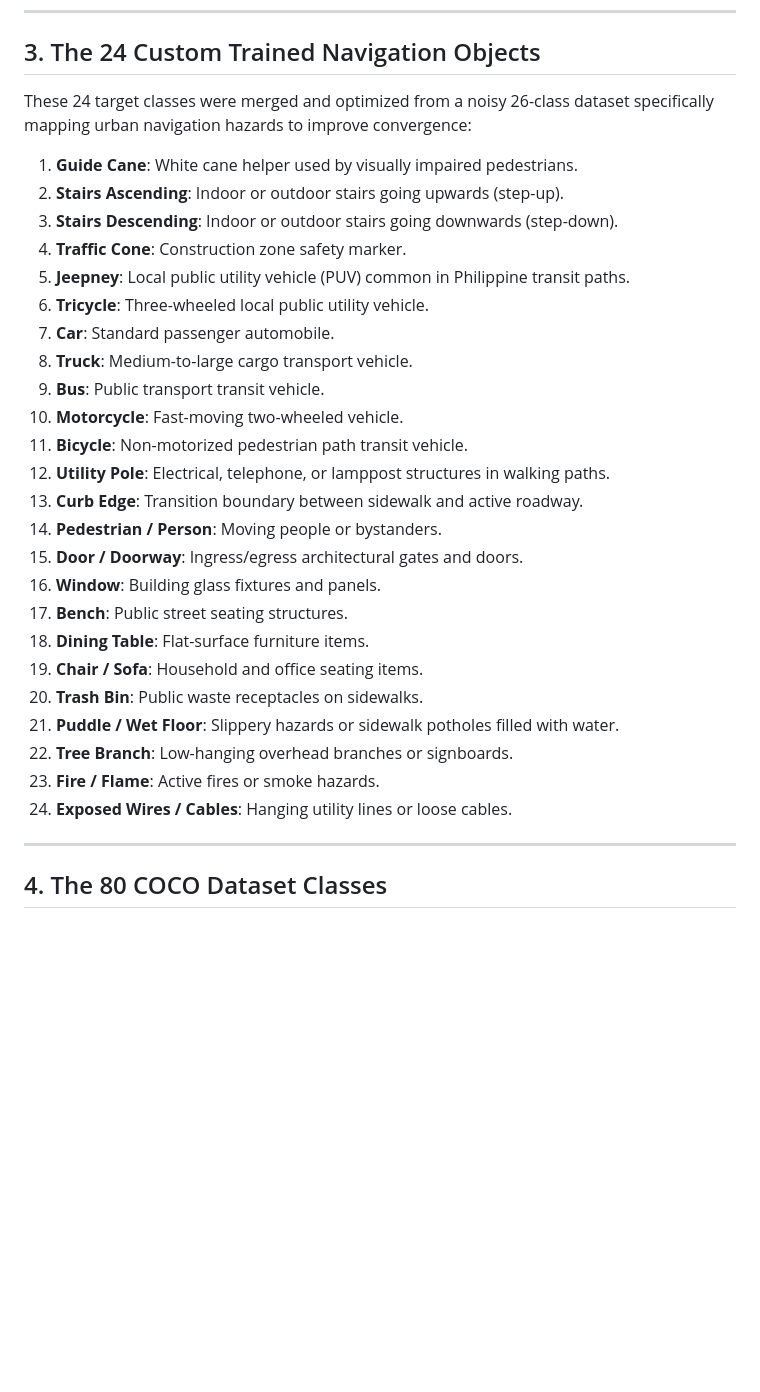
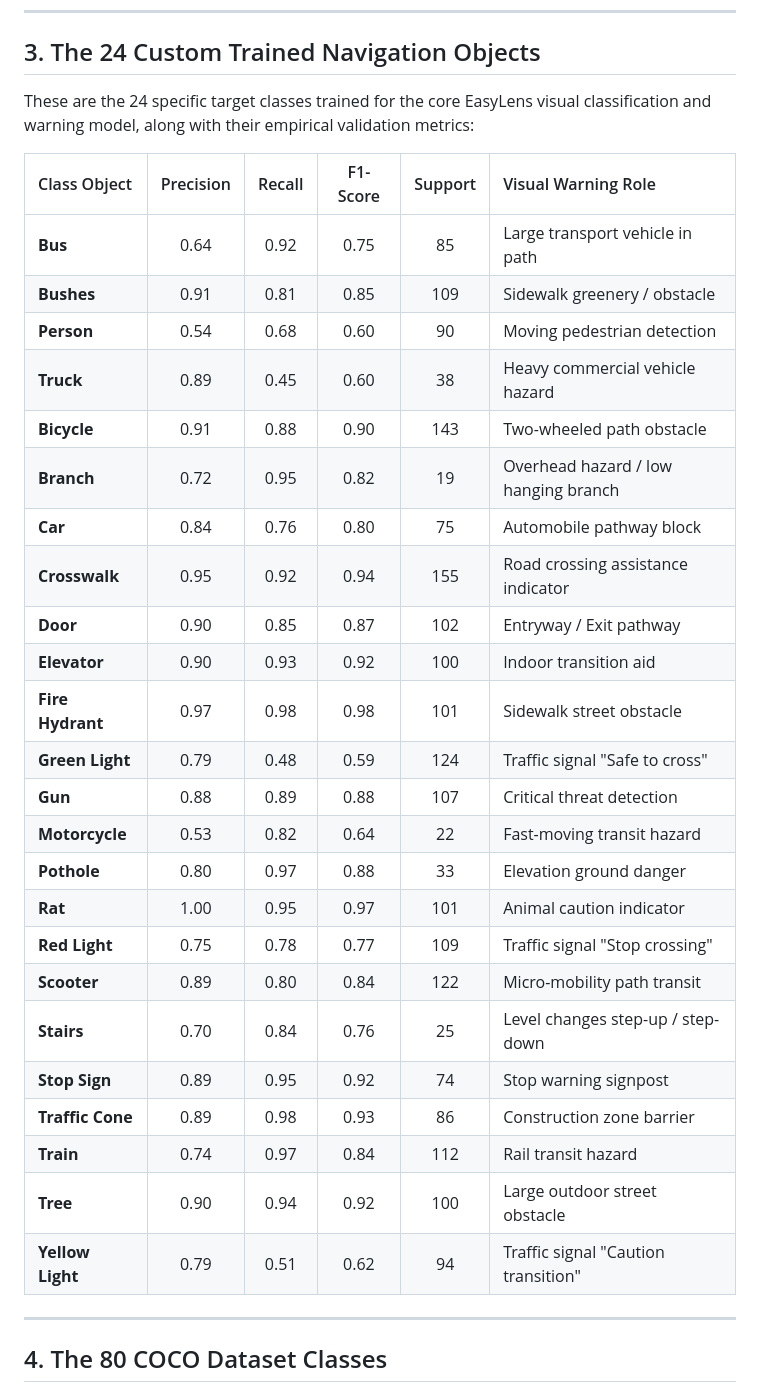
Before and after one commit to Thes-IS-IT/Easylens, a Markdown page: docs/navigation_warning_system.md, the part around the change. GitHub-like rendering; blank space fills up the shorter version.

Commit message:
Update docs/navigation_warning_system.md with the official 24 trained custom classes and performance report metrics

```diff
--- a/docs/navigation_warning_system.md
+++ b/docs/navigation_warning_system.md
@@ -57,32 +57,34 @@ $$\text{Threat Score} = (\text{Base Risk} \times 0.4) + (\text{Proximity Score}
 
 ## 3. The 24 Custom Trained Navigation Objects
 
-These 24 target classes were merged and optimized from a noisy 26-class dataset specifically mapping urban navigation hazards to improve convergence:
+These are the 24 specific target classes trained for the core EasyLens visual classification and warning model, along with their empirical validation metrics:
 
-1. **Guide Cane**: White cane helper used by visually impaired pedestrians.
-2. **Stairs Ascending**: Indoor or outdoor stairs going upwards (step-up).
-3. **Stairs Descending**: Indoor or outdoor stairs going downwards (step-down).
-4. **Traffic Cone**: Construction zone safety marker.
-5. **Jeepney**: Local public utility vehicle (PUV) common in Philippine transit paths.
-6. **Tricycle**: Three-wheeled local public utility vehicle.
-7. **Car**: Standard passenger automobile.
-8. **Truck**: Medium-to-large cargo transport vehicle.
-9. **Bus**: Public transport transit vehicle.
-10. **Motorcycle**: Fast-moving two-wheeled vehicle.
-11. **Bicycle**: Non-motorized pedestrian path transit vehicle.
-12. **Utility Pole**: Electrical, telephone, or lamppost structures in walking paths.
-13. **Curb Edge**: Transition boundary between sidewalk and active roadway.
-14. **Pedestrian / Person**: Moving people or bystanders.
-15. **Door / Doorway**: Ingress/egress architectural gates and doors.
-16. **Window**: Building glass fixtures and panels.
-17. **Bench**: Public street seating structures.
-18. **Dining Table**: Flat-surface furniture items.
-19. **Chair / Sofa**: Household and office seating items.
-20. **Trash Bin**: Public waste receptacles on sidewalks.
-21. **Puddle / Wet Floor**: Slippery hazards or sidewalk potholes filled with water.
-22. **Tree Branch**: Low-hanging overhead branches or signboards.
-23. **Fire / Flame**: Active fires or smoke hazards.
-24. **Exposed Wires / Cables**: Hanging utility lines or loose cables.
+| Class Object | Precision | Recall | F1-Score | Support | Visual Warning Role |
+| :--- | :---: | :---: | :---: | :---: | :--- |
+| **Bus** | 0.64 | 0.92 | 0.75 | 85 | Large transport vehicle in path |
+| **Bushes** | 0.91 | 0.81 | 0.85 | 109 | Sidewalk greenery / obstacle |
+| **Person** | 0.54 | 0.68 | 0.60 | 90 | Moving pedestrian detection |
+| **Truck** | 0.89 | 0.45 | 0.60 | 38 | Heavy commercial vehicle hazard |
+| **Bicycle** | 0.91 | 0.88 | 0.90 | 143 | Two-wheeled path obstacle |
+| **Branch** | 0.72 | 0.95 | 0.82 | 19 | Overhead hazard / low hanging branch |
+| **Car** | 0.84 | 0.76 | 0.80 | 75 | Automobile pathway block |
+| **Crosswalk** | 0.95 | 0.92 | 0.94 | 155 | Road crossing assistance indicator |
+| **Door** | 0.90 | 0.85 | 0.87 | 102 | Entryway / Exit pathway |
+| **Elevator** | 0.90 | 0.93 | 0.92 | 100 | Indoor transition aid |
+| **Fire Hydrant** | 0.97 | 0.98 | 0.98 | 101 | Sidewalk street obstacle |
+| **Green Light** | 0.79 | 0.48 | 0.59 | 124 | Traffic signal "Safe to cross" |
+| **Gun** | 0.88 | 0.89 | 0.88 | 107 | Critical threat detection |
+| **Motorcycle** | 0.53 | 0.82 | 0.64 | 22 | Fast-moving transit hazard |
+| **Pothole** | 0.80 | 0.97 | 0.88 | 33 | Elevation ground danger |
+| **Rat** | 1.00 | 0.95 | 0.97 | 101 | Animal caution indicator |
+| **Red Light** | 0.75 | 0.78 | 0.77 | 109 | Traffic signal "Stop crossing" |
+| **Scooter** | 0.89 | 0.80 | 0.84 | 122 | Micro-mobility path transit |
+| **Stairs** | 0.70 | 0.84 | 0.76 | 25 | Level changes step-up / step-down |
+| **Stop Sign** | 0.89 | 0.95 | 0.92 | 74 | Stop warning signpost |
+| **Traffic Cone** | 0.89 | 0.98 | 0.93 | 86 | Construction zone barrier |
+| **Train** | 0.74 | 0.97 | 0.84 | 112 | Rail transit hazard |
+| **Tree** | 0.90 | 0.94 | 0.92 | 100 | Large outdoor street obstacle |
+| **Yellow Light** | 0.79 | 0.51 | 0.62 | 94 | Traffic signal "Caution transition" |
 
 ---
 
```
